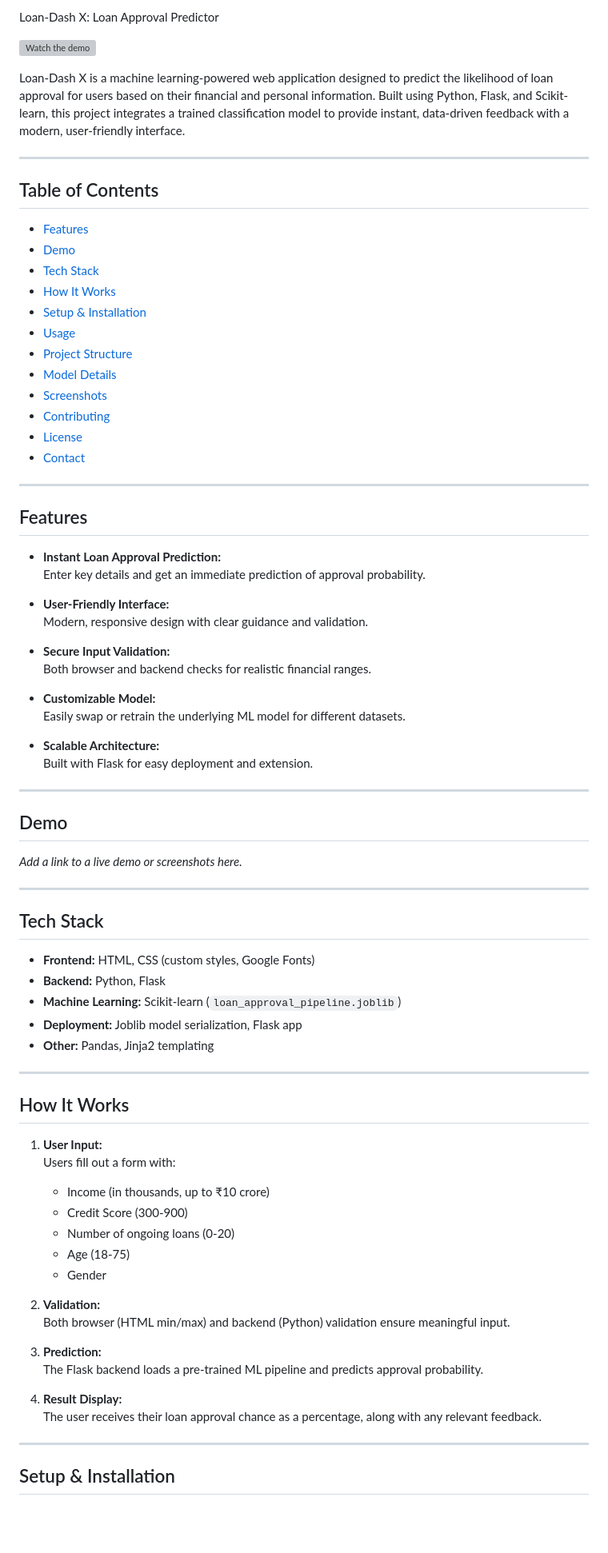
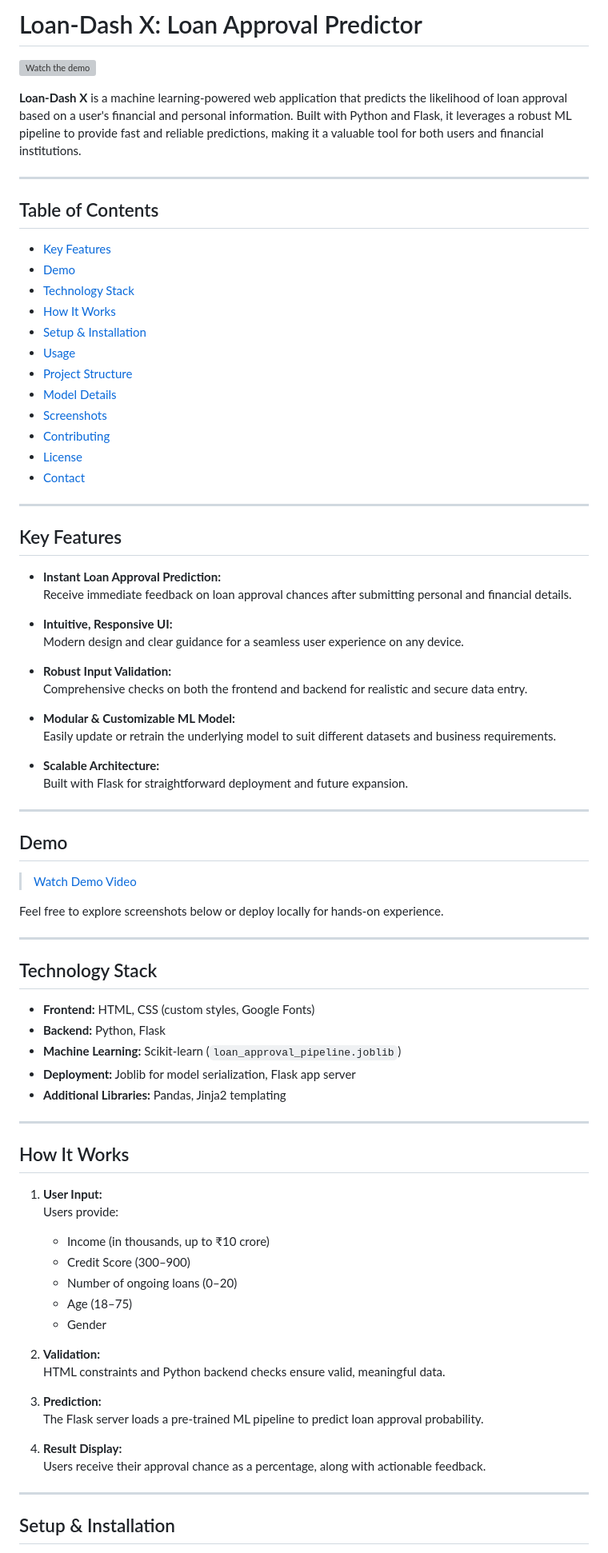
Before and after one commit to BhattAyush17/Loan-Dash-X, a Markdown page: README.md, the part around one of its changes. Shown at 80% size. GitHub-like rendering; blank space fills up the shorter version; grey boxes are pictures that could not be loaded.

Commit message:
Revise README for clarity and consistency

```diff
--- a/README.md
+++ b/README.md
@@ -1,17 +1,16 @@
- Loan-Dash X: Loan Approval Predictor
+# Loan-Dash X: Loan Approval Predictor
 
 [![Watch the demo](https://img.youtube.com/vi/IkQV3ysOAuc/0.jpg)](https://youtu.be/IkQV3ysOAuc)
 
-
-Loan-Dash X is a machine learning-powered web application designed to predict the likelihood of loan approval for users based on their financial and personal information. Built using Python, Flask, and Scikit-learn, this project integrates a trained classification model to provide instant, data-driven feedback with a modern, user-friendly interface.
+**Loan-Dash X** is a machine learning-powered web application that predicts the likelihood of loan approval based on a user's financial and personal information. Built with Python and Flask, it leverages a robust ML pipeline to provide fast and reliable predictions, making it a valuable tool for both users and financial institutions.
 
 ---
 
 ## Table of Contents
 
-- [Features](#features)
+- [Key Features](#key-features)
 - [Demo](#demo)
-- [Tech Stack](#tech-stack)
+- [Technology Stack](#technology-stack)
 - [How It Works](#how-it-works)
 - [Setup & Installation](#setup--installation)
 - [Usage](#usage)
@@ -24,59 +23,61 @@ Loan-Dash X is a machine learning-powered web application designed to predict th
 
 ---
 
-## Features
+## Key Features
 
 - **Instant Loan Approval Prediction:**
-  Enter key details and get an immediate prediction of approval probability.
+  Receive immediate feedback on loan approval chances after submitting personal and financial details.
 
-- **User-Friendly Interface:**
-  Modern, responsive design with clear guidance and validation.
+- **Intuitive, Responsive UI:**
+  Modern design and clear guidance for a seamless user experience on any device.
 
-- **Secure Input Validation:**
-  Both browser and backend checks for realistic financial ranges.
+- **Robust Input Validation:**
+  Comprehensive checks on both the frontend and backend for realistic and secure data entry.
 
-- **Customizable Model:**
-  Easily swap or retrain the underlying ML model for different datasets.
+- **Modular & Customizable ML Model:**
+  Easily update or retrain the underlying model to suit different datasets and business requirements.
 
 - **Scalable Architecture:**
-  Built with Flask for easy deployment and extension.
+  Built with Flask for straightforward deployment and future expansion.
 
 ---
 
 ## Demo
 
-*Add a link to a live demo or screenshots here.*
+> [Watch Demo Video](https://youtu.be/IkQV3ysOAuc)
+
+Feel free to explore screenshots below or deploy locally for hands-on experience.
 
 ---
 
-## Tech Stack
+## Technology Stack
 
 - **Frontend:** HTML, CSS (custom styles, Google Fonts)
 - **Backend:** Python, Flask
 - **Machine Learning:** Scikit-learn (`loan_approval_pipeline.joblib`)
-- **Deployment:** Joblib model serialization, Flask app
-- **Other:** Pandas, Jinja2 templating
+- **Deployment:** Joblib for model serialization, Flask app server
+- **Additional Libraries:** Pandas, Jinja2 templating
 
 ---
 
 ## How It Works
 
 1. **User Input:**
-   Users fill out a form with:
+   Users provide:
    - Income (in thousands, up to ₹10 crore)
-   - Credit Score (300-900)
-   - Number of ongoing loans (0-20)
-   - Age (18-75)
+   - Credit Score (300–900)
+   - Number of ongoing loans (0–20)
+   - Age (18–75)
    - Gender
 
 2. **Validation:**
-   Both browser (HTML min/max) and backend (Python) validation ensure meaningful input.
+   HTML constraints and Python backend checks ensure valid, meaningful data.
 
 3. **Prediction:**
-   The Flask backend loads a pre-trained ML pipeline and predicts approval probability.
+   The Flask server loads a pre-trained ML pipeline to predict loan approval probability.
 
 4. **Result Display:**
-   The user receives their loan approval chance as a percentage, along with any relevant feedback.
+   Users receive their approval chance as a percentage, along with actionable feedback.
 
 ---
 
```
Also changed, not shown: other parts of README.md (+28 -34 lines).
